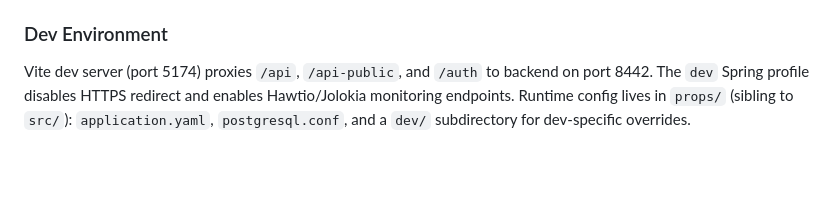
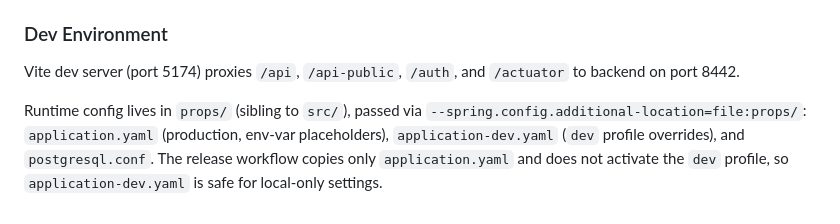
Before and after one commit to elimxim/flashcardsinspace, a Markdown page: .claude/CLAUDE.md, the part around the change. Drawn GitHub-style; blank space fills up the shorter version.

```diff
--- a/.claude/CLAUDE.md
+++ b/.claude/CLAUDE.md
@@ -113,4 +113,6 @@ PostgreSQL with Liquibase. Schema: `flashcardsinspace`. Migrations in `src/main/
 
 ### Dev Environment
 
-Vite dev server (port 5174) proxies `/api`, `/api-public`, and `/auth` to backend on port 8442. The `dev` Spring profile disables HTTPS redirect and enables Hawtio/Jolokia monitoring endpoints. Runtime config lives in `props/` (sibling to `src/`): `application.yaml`, `postgresql.conf`, and a `dev/` subdirectory for dev-specific overrides.
+Vite dev server (port 5174) proxies `/api`, `/api-public`, `/auth`, and `/actuator` to backend on port 8442.
+
+Runtime config lives in `props/` (sibling to `src/`), passed via `--spring.config.additional-location=file:props/`: `application.yaml` (production, env-var placeholders), `application-dev.yaml` (`dev` profile overrides), and `postgresql.conf`. The release workflow copies only `application.yaml` and does not activate the `dev` profile, so `application-dev.yaml` is safe for local-only settings.
```
